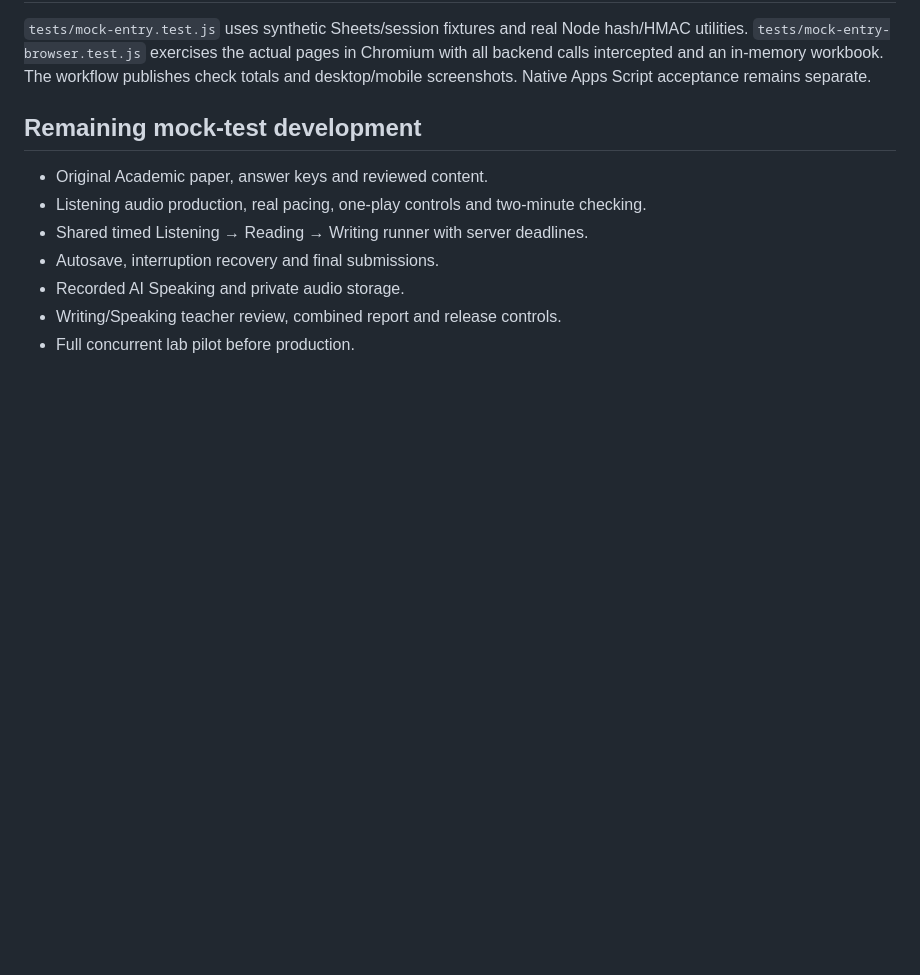
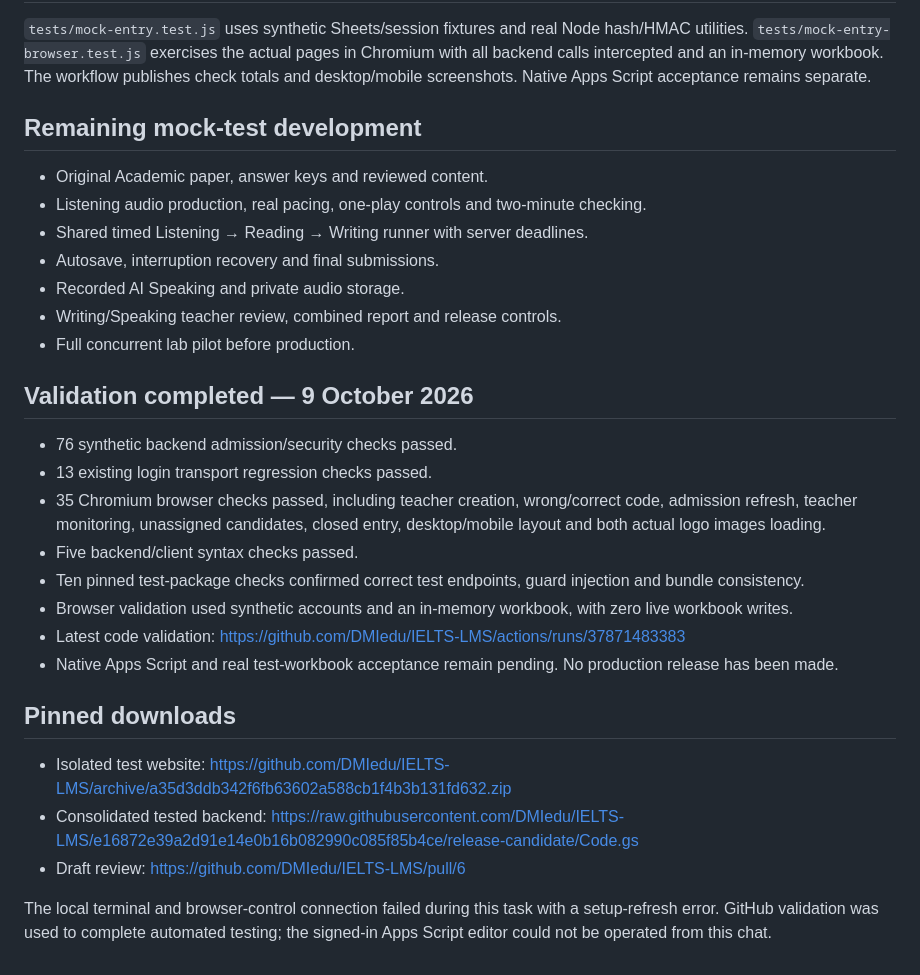
Before and after one commit to DMIedu/IELTS-LMS, a Markdown page: MOCK-ENTRY-SETUP.md, the part around the change. Rendered like a GitHub page; blank space fills up the shorter version.

Commit message:
Record passing mock entry checks and pin the isolated test download

```diff
--- a/MOCK-ENTRY-SETUP.md
+++ b/MOCK-ENTRY-SETUP.md
@@ -58,3 +58,20 @@ The workflow publishes check totals and desktop/mobile screenshots. Native Apps
 - Recorded AI Speaking and private audio storage.
 - Writing/Speaking teacher review, combined report and release controls.
 - Full concurrent lab pilot before production.
+
+## Validation completed — 9 October 2026
+- 76 synthetic backend admission/security checks passed.
+- 13 existing login transport regression checks passed.
+- 35 Chromium browser checks passed, including teacher creation, wrong/correct code, admission refresh, teacher monitoring, unassigned candidates, closed entry, desktop/mobile layout and both actual logo images loading.
+- Five backend/client syntax checks passed.
+- Ten pinned test-package checks confirmed correct test endpoints, guard injection and bundle consistency.
+- Browser validation used synthetic accounts and an in-memory workbook, with zero live workbook writes.
+- Latest code validation: https://github.com/DMIedu/IELTS-LMS/actions/runs/37871483383
+- Native Apps Script and real test-workbook acceptance remain pending. No production release has been made.
+
+## Pinned downloads
+- Isolated test website: https://github.com/DMIedu/IELTS-LMS/archive/a35d3ddb342f6fb63602a588cb1f4b3b131fd632.zip
+- Consolidated tested backend: https://raw.githubusercontent.com/DMIedu/IELTS-LMS/e16872e39a2d91e14e0b16b082990c085f85b4ce/release-candidate/Code.gs
+- Draft review: https://github.com/DMIedu/IELTS-LMS/pull/6
+
+The local terminal and browser-control connection failed during this task with a setup-refresh error. GitHub validation was used to complete automated testing; the signed-in Apps Script editor could not be operated from this chat.
```
